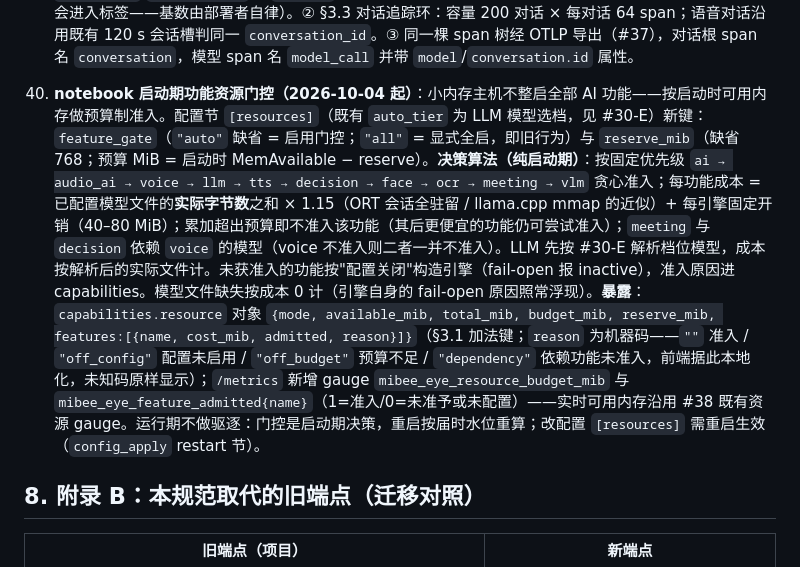
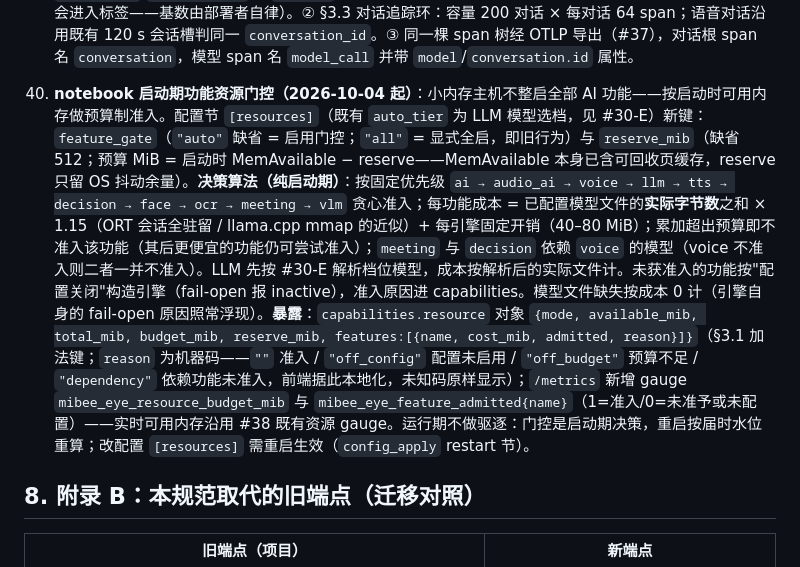
Before and after one commit to xiqing85/mibee-eye-webui, a Markdown page: SPEC.md, the part around the change. Drawn GitHub-style.

Commit message:
spec(#40): default reserve_mib 768 -> 512 (#50)
MemAvailable already excludes reclaimable page cache; the file-size
x1.15 factor plus per-engine overheads carry the conservatism. 768
over-sheds borderline hosts (3.7 GiB class running the full stack at
1.15 GiB RSS).

```diff
--- a/SPEC.md
+++ b/SPEC.md
@@ -449,7 +449,7 @@ MSE 流细则：init segment（`ftyp`+`moov`）只发一次，随后每访问单
 37. **OTLP 追踪导出（三端，2026-10-04 起）**：设备内部调用链以 OpenTelemetry trace 经 OTLP gRPC（4317 惯例端口）导出到外部可观测工具（Jaeger/Tempo/SigNoz 等），`service.name` 恒 `mibee-eye`。配置方言：notebook 为 `[observability] otel_endpoint`（既有键）；rs 为 TOML `[observability] otlp_endpoint`（新，缺省空=关）；go 为 YAML `observability.otlp_endpoint`（新，缺省空=关）。开启后：Web API 请求建立根 span（提取 W3C `traceparent` 为父），内部调用链（采集→编码→分发、GB28181 注册/媒体会话、录像分段、AI 推理、对话模型链）为子 span；endpoint 不可达仅告警（fail-open，绝不影响服务）。日志仍走本地环 + Loki（notebook 方言）。
 38. **`/metrics` 资源与协议指标补齐（三端，2026-10-04 起）**：rs 既有 `mibee_system_*` / `mibee_process_*` 资源 gauge 族；go 与 notebook 补齐同域资源 gauge（进程 CPU%、RSS、FD 数、系统 CPU/内存/网络计数——指标名各设备自定义，附录 A5 惯例）。go 另接通 GB28181 库 metrics 接缝：注册尝试/成功/失败、心跳失败、INVITE 会话、PS 流出字节计数。存量死计数器（go 的 ONVIF 请求计数、rs 的 `AppMetrics` 族）接通真实埋点。
 39. **notebook 每模型资源指标 + 对话调用链（§3.3 实现，2026-10-04 起）**：① `/metrics` 新增 `mibee_model_*` 族：`mibee_model_inferences_total{model,variant}`、`mibee_model_inference_seconds`（直方图，秒）、`mibee_model_cpu_seconds`（直方图，单次调用进程 CPU 增量）、`mibee_model_inflight{model}`、`mibee_model_errors_total{model,variant}`、`mibee_model_tokens_total{model,variant,kind=prompt|completion}`（token 计费模型才有）。`model` = 模型目录能力 id（§4.9 目录 / §4.6 注册表 id，如 `llm`/`vlm`/`ai`/`voice.asr`/`tts.zh`/`face.recog`/`ocr`/`decision`/`speaker`/`audio_ai`/`meeting` + 云端 `cloud.chat`/`cloud.vision`）；`variant` = 具体模型（文件名词干或云端模型 id，用户自定义云端模型 id 会进入标签——基数由部署者自律）。② §3.3 对话追踪环：容量 200 对话 × 每对话 64 span；语音对话沿用既有 120 s 会话槽判同一 `conversation_id`。③ 同一棵 span 树经 OTLP 导出（#37），对话根 span 名 `conversation`，模型 span 名 `model_call` 并带 `model`/`conversation.id` 属性。
-40. **notebook 启动期功能资源门控（2026-10-04 起）**：小内存主机不整启全部 AI 功能——按启动时可用内存做预算制准入。配置节 `[resources]`（既有 `auto_tier` 为 LLM 模型选档，见 #30-E）新键：`feature_gate`（`"auto"` 缺省 = 启用门控；`"all"` = 显式全启，即旧行为）与 `reserve_mib`（缺省 768；预算 MiB = 启动时 MemAvailable − reserve）。**决策算法（纯启动期）**：按固定优先级 `ai → audio_ai → voice → llm → tts → decision → face → ocr → meeting → vlm` 贪心准入；每功能成本 = 已配置模型文件的**实际字节数**之和 × 1.15（ORT 会话全驻留 / llama.cpp mmap 的近似）+ 每引擎固定开销（40–80 MiB）；累加超出预算即不准入该功能（其后更便宜的功能仍可尝试准入）；`meeting` 与 `decision` 依赖 `voice` 的模型（voice 不准入则二者一并不准入）。LLM 先按 #30-E 解析档位模型，成本按解析后的实际文件计。未获准入的功能按"配置关闭"构造引擎（fail-open 报 inactive），准入原因进 capabilities。模型文件缺失按成本 0 计（引擎自身的 fail-open 原因照常浮现）。**暴露**：`capabilities.resource` 对象 `{mode, available_mib, total_mib, budget_mib, reserve_mib, features:[{name, cost_mib, admitted, reason}]}`（§3.1 加法键；`reason` 为机器码——`""` 准入 / `"off_config"` 配置未启用 / `"off_budget"` 预算不足 / `"dependency"` 依赖功能未准入，前端据此本地化，未知码原样显示）；`/metrics` 新增 gauge `mibee_eye_resource_budget_mib` 与 `mibee_eye_feature_admitted{name}`（1=准入/0=未准予或未配置）——实时可用内存沿用 #38 既有资源 gauge。运行期不做驱逐：门控是启动期决策，重启按届时水位重算；改配置 `[resources]` 需重启生效（`config_apply` restart 节）。
+40. **notebook 启动期功能资源门控（2026-10-04 起）**：小内存主机不整启全部 AI 功能——按启动时可用内存做预算制准入。配置节 `[resources]`（既有 `auto_tier` 为 LLM 模型选档，见 #30-E）新键：`feature_gate`（`"auto"` 缺省 = 启用门控；`"all"` = 显式全启，即旧行为）与 `reserve_mib`（缺省 512；预算 MiB = 启动时 MemAvailable − reserve——MemAvailable 本身已含可回收页缓存，reserve 只留 OS 抖动余量）。**决策算法（纯启动期）**：按固定优先级 `ai → audio_ai → voice → llm → tts → decision → face → ocr → meeting → vlm` 贪心准入；每功能成本 = 已配置模型文件的**实际字节数**之和 × 1.15（ORT 会话全驻留 / llama.cpp mmap 的近似）+ 每引擎固定开销（40–80 MiB）；累加超出预算即不准入该功能（其后更便宜的功能仍可尝试准入）；`meeting` 与 `decision` 依赖 `voice` 的模型（voice 不准入则二者一并不准入）。LLM 先按 #30-E 解析档位模型，成本按解析后的实际文件计。未获准入的功能按"配置关闭"构造引擎（fail-open 报 inactive），准入原因进 capabilities。模型文件缺失按成本 0 计（引擎自身的 fail-open 原因照常浮现）。**暴露**：`capabilities.resource` 对象 `{mode, available_mib, total_mib, budget_mib, reserve_mib, features:[{name, cost_mib, admitted, reason}]}`（§3.1 加法键；`reason` 为机器码——`""` 准入 / `"off_config"` 配置未启用 / `"off_budget"` 预算不足 / `"dependency"` 依赖功能未准入，前端据此本地化，未知码原样显示）；`/metrics` 新增 gauge `mibee_eye_resource_budget_mib` 与 `mibee_eye_feature_admitted{name}`（1=准入/0=未准予或未配置）——实时可用内存沿用 #38 既有资源 gauge。运行期不做驱逐：门控是启动期决策，重启按届时水位重算；改配置 `[resources]` 需重启生效（`config_apply` restart 节）。
 ## 8. 附录 B：本规范取代的旧端点（迁移对照）
 
 | 旧端点（项目） | 新端点 |
```
